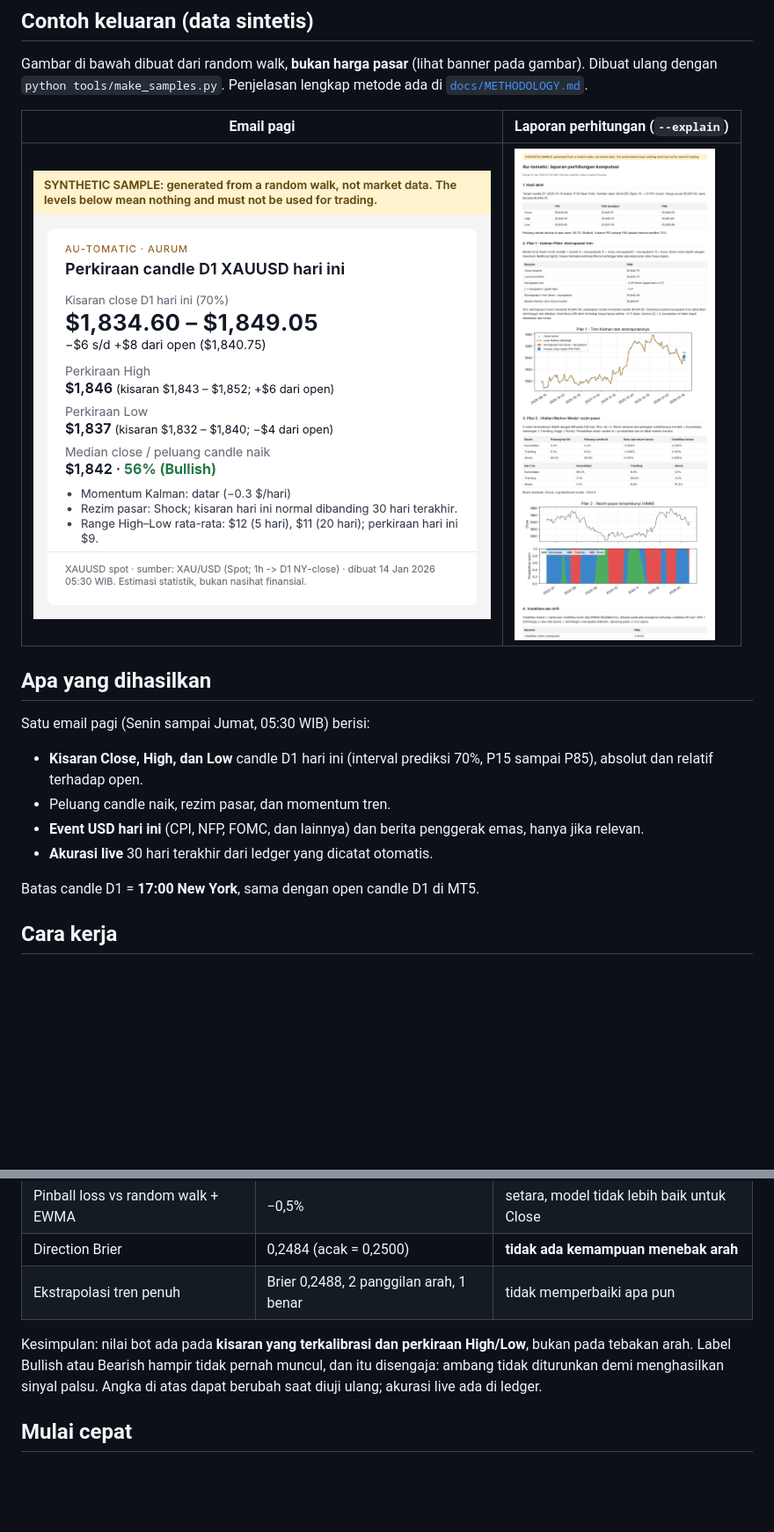
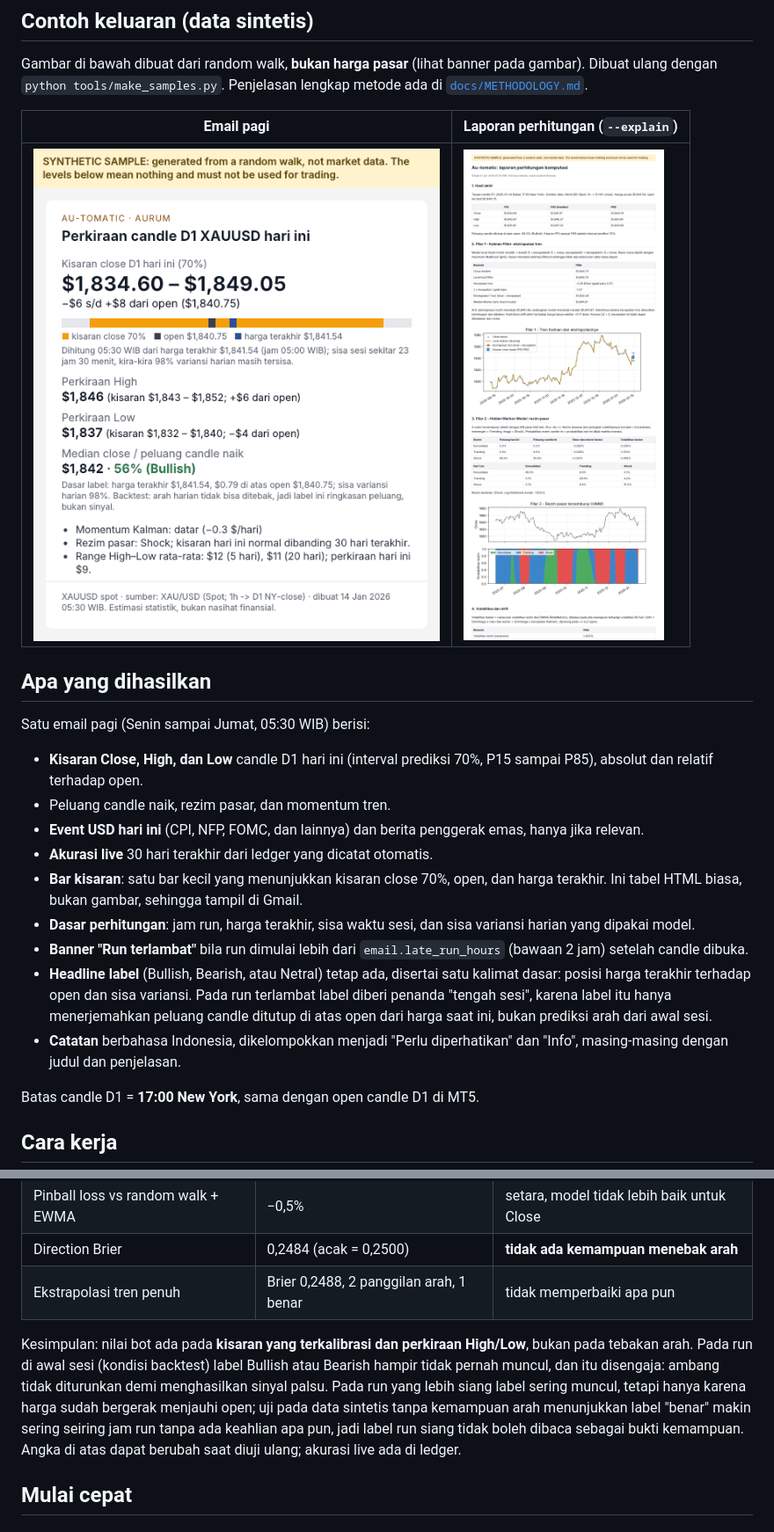
Before and after one commit to Ceryann/Au-tomatic, a Markdown page: README.md, 2 parts joined by grey strips. Shown at 88% size. GitHub-like rendering; pictures changed too: docs/img/email_sample.png; blank space fills up the shorter version.

```diff
--- a/README.md
+++ b/README.md
@@ -24,6 +24,11 @@ Satu email pagi (Senin sampai Jumat, 05:30 WIB) berisi:
 - Peluang candle naik, rezim pasar, dan momentum tren.
 - **Event USD hari ini** (CPI, NFP, FOMC, dan lainnya) dan berita penggerak emas, hanya jika relevan.
 - **Akurasi live** 30 hari terakhir dari ledger yang dicatat otomatis.
+- **Bar kisaran**: satu bar kecil yang menunjukkan kisaran close 70%, open, dan harga terakhir. Ini tabel HTML biasa, bukan gambar, sehingga tampil di Gmail.
+- **Dasar perhitungan**: jam run, harga terakhir, sisa waktu sesi, dan sisa variansi harian yang dipakai model.
+- **Banner "Run terlambat"** bila run dimulai lebih dari `email.late_run_hours` (bawaan 2 jam) setelah candle dibuka.
+- **Headline label** (Bullish, Bearish, atau Netral) tetap ada, disertai satu kalimat dasar: posisi harga terakhir terhadap open dan sisa variansi. Pada run terlambat label diberi penanda "tengah sesi", karena label itu hanya menerjemahkan peluang candle ditutup di atas open dari harga saat ini, bukan prediksi arah dari awal sesi.
+- **Catatan** berbahasa Indonesia, dikelompokkan menjadi "Perlu diperhatikan" dan "Info", masing-masing dengan judul dan penjelasan.
 
 Batas candle D1 = **17:00 New York**, sama dengan open candle D1 di MT5.
 
@@ -65,7 +70,7 @@ Uji walk-forward pada 120 sesi emas asli (21 November 2026, `tools/backtest.py`)
 | Direction Brier | 0,2484 (acak = 0,2500) | **tidak ada kemampuan menebak arah** |
 | Ekstrapolasi tren penuh | Brier 0,2488, 2 panggilan arah, 1 benar | tidak memperbaiki apa pun |
 
-Kesimpulan: nilai bot ada pada **kisaran yang terkalibrasi dan perkiraan High/Low**, bukan pada tebakan arah. Label Bullish atau Bearish hampir tidak pernah muncul, dan itu disengaja: ambang tidak diturunkan demi menghasilkan sinyal palsu. Angka di atas dapat berubah saat diuji ulang; akurasi live ada di ledger.
+Kesimpulan: nilai bot ada pada **kisaran yang terkalibrasi dan perkiraan High/Low**, bukan pada tebakan arah. Pada run di awal sesi (kondisi backtest) label Bullish atau Bearish hampir tidak pernah muncul, dan itu disengaja: ambang tidak diturunkan demi menghasilkan sinyal palsu. Pada run yang lebih siang label sering muncul, tetapi hanya karena harga sudah bergerak menjauhi open; uji pada data sintetis tanpa kemampuan arah menunjukkan label "benar" makin sering seiring jam run tanpa ada keahlian apa pun, jadi label run siang tidak boleh dibaca sebagai bukti kemampuan. Angka di atas dapat berubah saat diuji ulang; akurasi live ada di ledger.
 
 ## Mulai cepat
 
```
Also changed, not shown: other parts of README.md (+2 -1 lines), docs/METHODOLOGY.md (+1 -1 lines), 9 other files.
